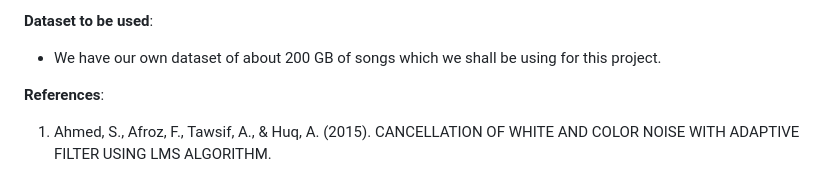
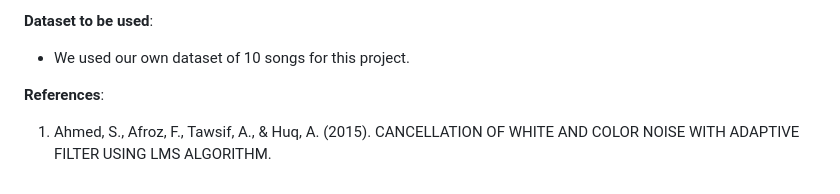
Before and after one commit to PrashantP2k/Robust-Music-Recognition, a Markdown page: README.md, the part around the change. GitHub-like rendering.

```diff
--- a/README.md
+++ b/README.md
@@ -51,7 +51,7 @@ Recorded audio will go through white and pink noise filters first. Then, we will
     * Run the notebook.
 
 **Dataset to be used**:
-* We have our own dataset of about 200 GB of songs which we shall be using for this project.
+* We used our own dataset of 10 songs for this project.
 
 **References**:
 1. Ahmed, S., Afroz, F., Tawsif, A., & Huq, A. (2015). CANCELLATION OF WHITE AND COLOR NOISE WITH ADAPTIVE FILTER USING LMS ALGORITHM.
```
